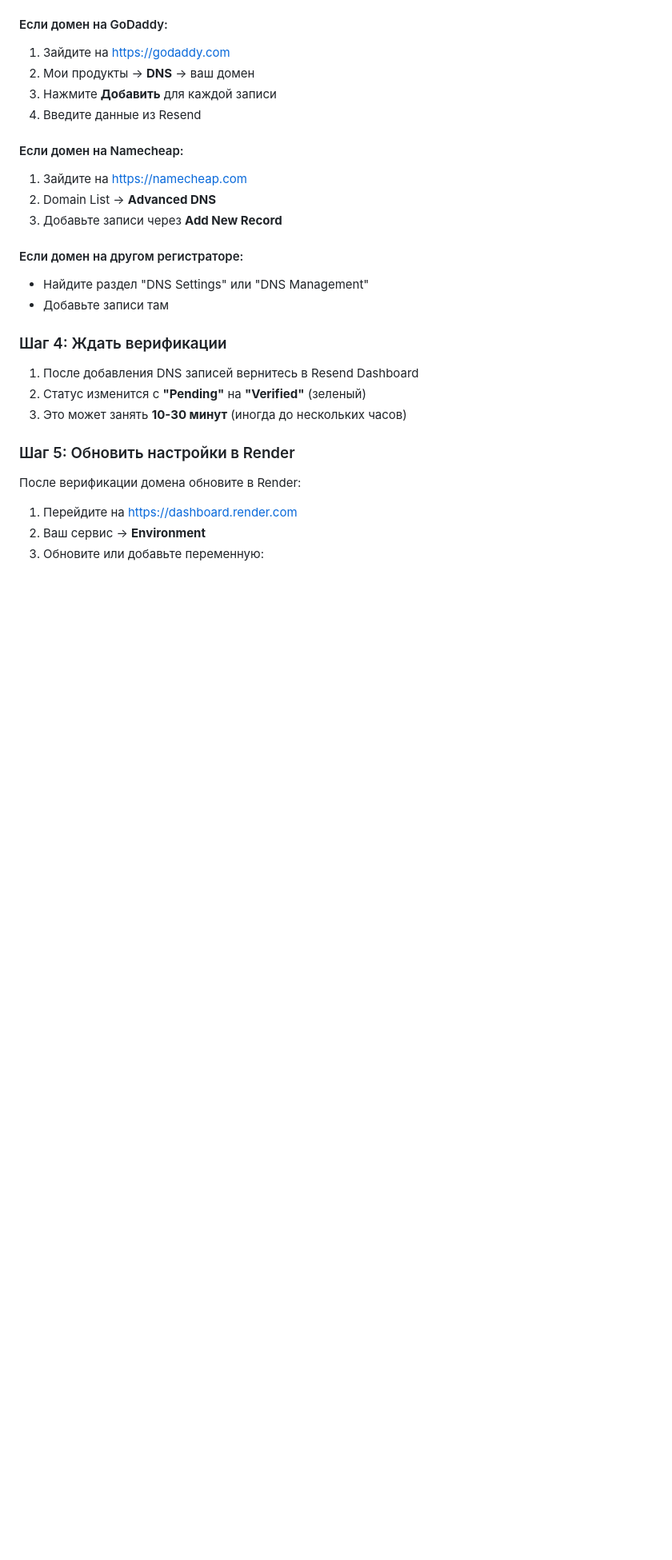
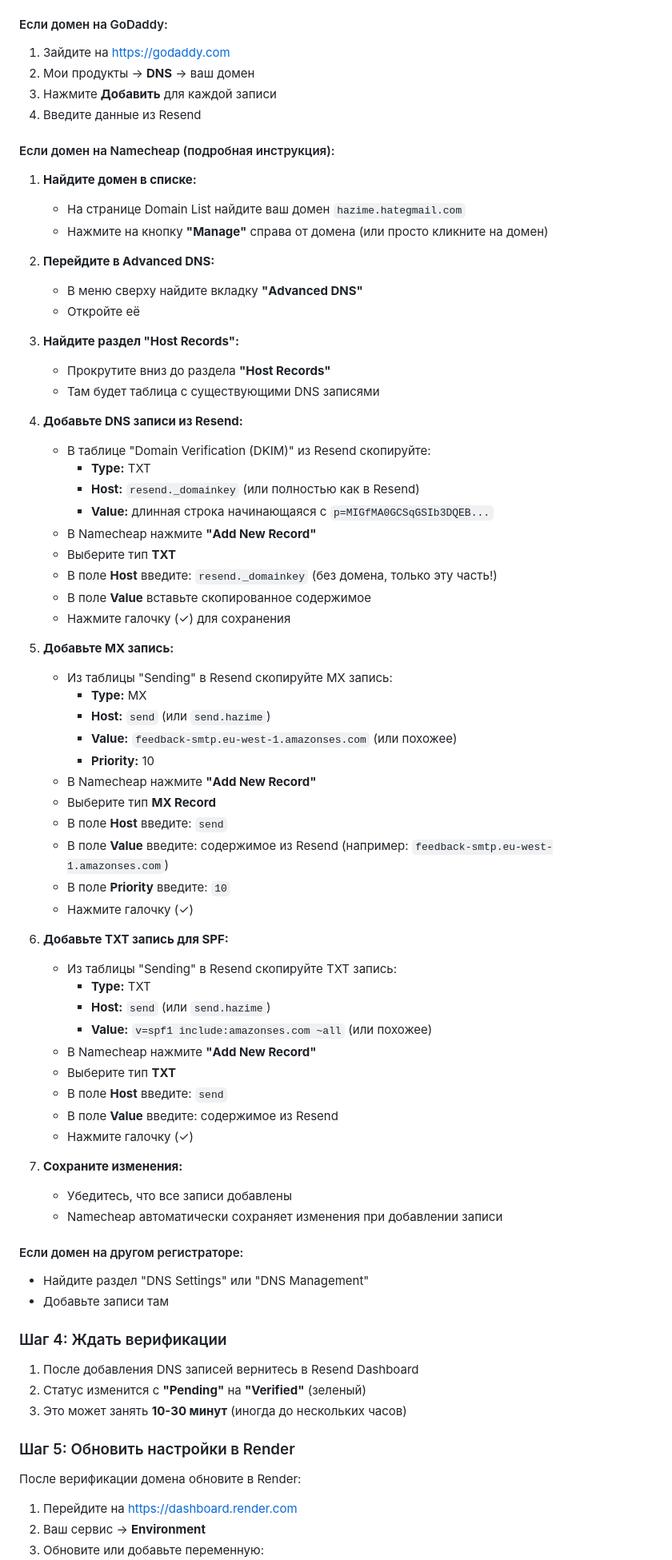
Before and after one commit to HadzimeSan/Real-time-information, a Markdown page: RESEND_DOMAIN_SETUP.md, the part around the change. Shown at 80% size. Drawn GitHub-style; blank space fills up the shorter version.

Commit message:
Add detailed Namecheap DNS setup instructions for Resend domain verification

```diff
--- a/RESEND_DOMAIN_SETUP.md
+++ b/RESEND_DOMAIN_SETUP.md
@@ -51,10 +51,58 @@
 3. Нажмите **Добавить** для каждой записи
 4. Введите данные из Resend
 
-#### Если домен на Namecheap:
-1. Зайдите на https://namecheap.com
-2. Domain List → **Advanced DNS**
-3. Добавьте записи через **Add New Record**
+#### Если домен на Namecheap (подробная инструкция):
+
+1. **Найдите домен в списке:**
+   - На странице Domain List найдите ваш домен `hazime.hategmail.com`
+   - Нажмите на кнопку **"Manage"** справа от домена (или просто кликните на домен)
+
+2. **Перейдите в Advanced DNS:**
+   - В меню сверху найдите вкладку **"Advanced DNS"**
+   - Откройте её
+
+3. **Найдите раздел "Host Records":**
+   - Прокрутите вниз до раздела **"Host Records"**
+   - Там будет таблица с существующими DNS записями
+
+4. **Добавьте DNS записи из Resend:**
+   - В таблице "Domain Verification (DKIM)" из Resend скопируйте:
+     - **Type:** TXT
+     - **Host:** `resend._domainkey` (или полностью как в Resend)
+     - **Value:** длинная строка начинающаяся с `p=MIGfMA0GCSqGSIb3DQEB...`
+   - В Namecheap нажмите **"Add New Record"**
+   - Выберите тип **TXT**
+   - В поле **Host** введите: `resend._domainkey` (без домена, только эту часть!)
+   - В поле **Value** вставьте скопированное содержимое
+   - Нажмите галочку (✓) для сохранения
+
+5. **Добавьте MX запись:**
+   - Из таблицы "Sending" в Resend скопируйте MX запись:
+     - **Type:** MX
+     - **Host:** `send` (или `send.hazime`)
+     - **Value:** `feedback-smtp.eu-west-1.amazonses.com` (или похожее)
+     - **Priority:** 10
+   - В Namecheap нажмите **"Add New Record"**
+   - Выберите тип **MX Record**
+   - В поле **Host** введите: `send`
+   - В поле **Value** введите: содержимое из Resend (например: `feedback-smtp.eu-west-1.amazonses.com`)
+   - В поле **Priority** введите: `10`
+   - Нажмите галочку (✓)
+
+6. **Добавьте TXT запись для SPF:**
+   - Из таблицы "Sending" в Resend скопируйте TXT запись:
+     - **Type:** TXT
+     - **Host:** `send` (или `send.hazime`)
+     - **Value:** `v=spf1 include:amazonses.com ~all` (или похожее)
+   - В Namecheap нажмите **"Add New Record"**
+   - Выберите тип **TXT**
+   - В поле **Host** введите: `send`
+   - В поле **Value** введите: содержимое из Resend
+   - Нажмите галочку (✓)
+
+7. **Сохраните изменения:**
+   - Убедитесь, что все записи добавлены
+   - Namecheap автоматически сохраняет изменения при добавлении записи
 
 #### Если домен на другом регистраторе:
 - Найдите раздел "DNS Settings" или "DNS Management"
```
